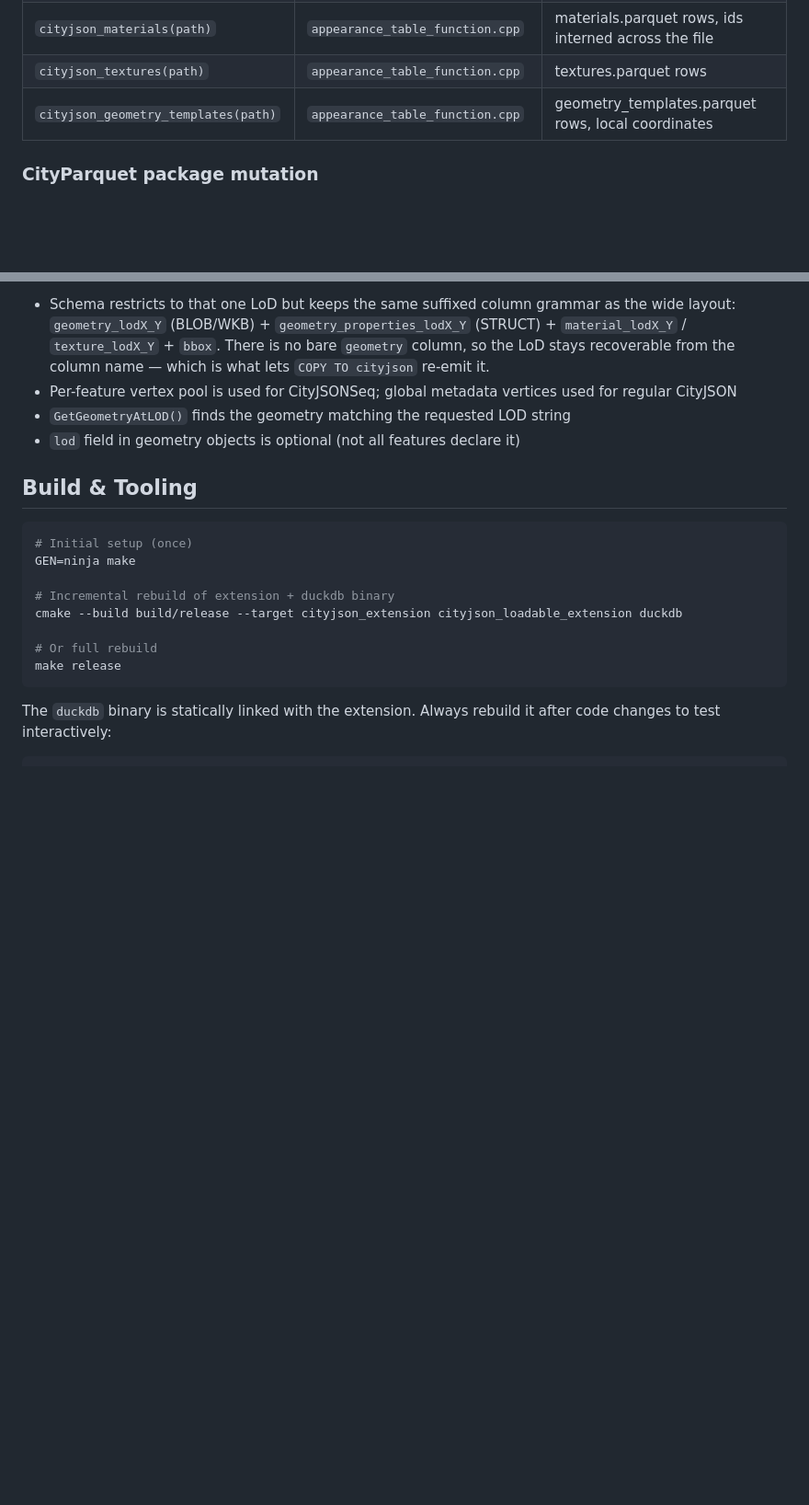
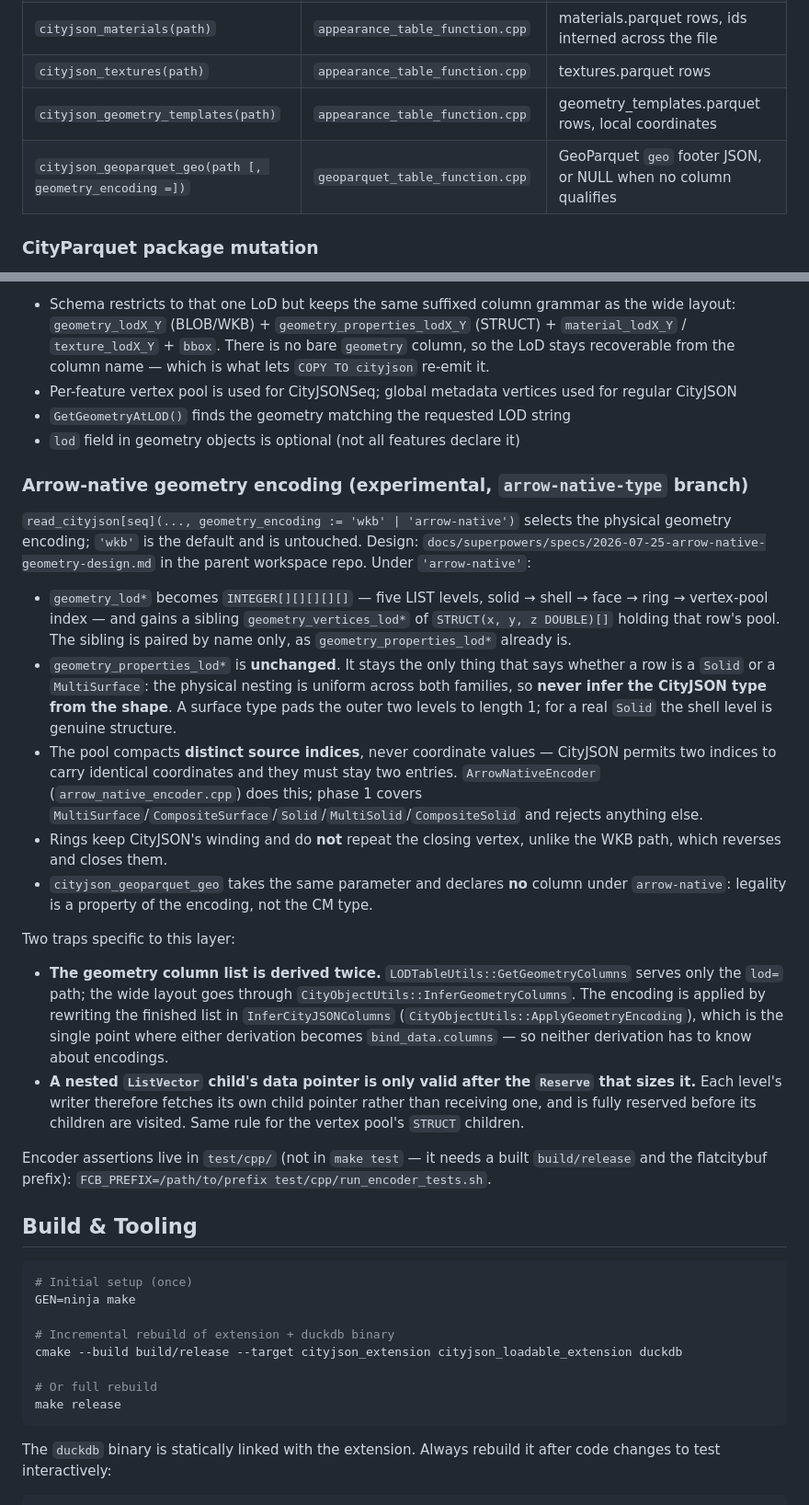
Before and after one commit to cityjson/duckdb-cityjson, a Markdown page: CLAUDE.md, 2 parts joined by grey strips. Shown at 92% size. Rendered like a GitHub page; blank space fills up the shorter version.

Commit message:
docs: record the arrow-native geometry encoding in CLAUDE.md
Covers what the new named parameter changes about the output schema, the
dispatch-on-type invariant (the physical nesting is uniform across the surface
and solid families, so the shape says nothing about the CityJSON type), and the
compaction rule. Adds cityjson_geoparquet_geo to the functions table, which was
missing from it.

Also records the two traps this layer added: the geometry column list is derived
in two independent places and the encoding is applied by rewriting the finished
list rather than teaching both, and a nested ListVector child's data pointer is
only valid after the Reserve that sizes it.

AGENTS.md is deliberately not touched: in this repo it is a separate C++ usage
guide rather than a mirror of CLAUDE.md, and none of this changes the C++ API it
documents.

````diff
--- a/CLAUDE.md
+++ b/CLAUDE.md
@@ -30,6 +30,7 @@ Key entry points:
 | `cityjson_materials(path)`   | `appearance_table_function.cpp`          | materials.parquet rows, ids interned across the file |
 | `cityjson_textures(path)`    | `appearance_table_function.cpp`          | textures.parquet rows |
 | `cityjson_geometry_templates(path)` | `appearance_table_function.cpp`   | geometry_templates.parquet rows, local coordinates |
+| `cityjson_geoparquet_geo(path [, geometry_encoding =])` | `geoparquet_table_function.cpp` | GeoParquet `geo` footer JSON, or NULL when no column qualifies |
 
 ### CityParquet package mutation
 
@@ -143,6 +144,49 @@ When `lod='X'` is passed:
 - `GetGeometryAtLOD()` finds the geometry matching the requested LOD string
 - `lod` field in geometry objects is optional (not all features declare it)
 
+### Arrow-native geometry encoding (experimental, `arrow-native-type` branch)
+
+`read_cityjson[seq](..., geometry_encoding := 'wkb' | 'arrow-native')` selects the
+physical geometry encoding; `'wkb'` is the default and is untouched. Design:
+`docs/superpowers/specs/2026-07-25-arrow-native-geometry-design.md` in the parent
+workspace repo. Under `'arrow-native'`:
+
+- `geometry_lod*` becomes `INTEGER[][][][][]` — five LIST levels, solid → shell →
+  face → ring → vertex-pool index — and gains a sibling
+  `geometry_vertices_lod*` of `STRUCT(x, y, z DOUBLE)[]` holding that row's pool.
+  The sibling is paired by name only, as `geometry_properties_lod*` already is.
+- `geometry_properties_lod*` is **unchanged**. It stays the only thing that says
+  whether a row is a `Solid` or a `MultiSurface`: the physical nesting is uniform
+  across both families, so **never infer the CityJSON type from the shape**. A
+  surface type pads the outer two levels to length 1; for a real `Solid` the shell
+  level is genuine structure.
+- The pool compacts **distinct source indices**, never coordinate values —
+  CityJSON permits two indices to carry identical coordinates and they must stay
+  two entries. `ArrowNativeEncoder` (`arrow_native_encoder.cpp`) does this; phase 1
+  covers `MultiSurface`/`CompositeSurface`/`Solid`/`MultiSolid`/`CompositeSolid`
+  and rejects anything else.
+- Rings keep CityJSON's winding and do **not** repeat the closing vertex, unlike
+  the WKB path, which reverses and closes them.
+- `cityjson_geoparquet_geo` takes the same parameter and declares **no** column
+  under `arrow-native`: legality is a property of the encoding, not the CM type.
+
+Two traps specific to this layer:
+
+- **The geometry column list is derived twice.** `LODTableUtils::GetGeometryColumns`
+  serves only the `lod=` path; the wide layout goes through
+  `CityObjectUtils::InferGeometryColumns`. The encoding is applied by rewriting the
+  finished list in `InferCityJSONColumns` (`CityObjectUtils::ApplyGeometryEncoding`),
+  which is the single point where either derivation becomes `bind_data.columns` —
+  so neither derivation has to know about encodings.
+- **A nested `ListVector` child's data pointer is only valid after the `Reserve`
+  that sizes it.** Each level's writer therefore fetches its own child pointer
+  rather than receiving one, and is fully reserved before its children are
+  visited. Same rule for the vertex pool's `STRUCT` children.
+
+Encoder assertions live in `test/cpp/` (not in `make test` — it needs a built
+`build/release` and the flatcitybuf prefix):
+`FCB_PREFIX=/path/to/prefix test/cpp/run_encoder_tests.sh`.
+
 ## Build & Tooling
 
 ```sh
````
